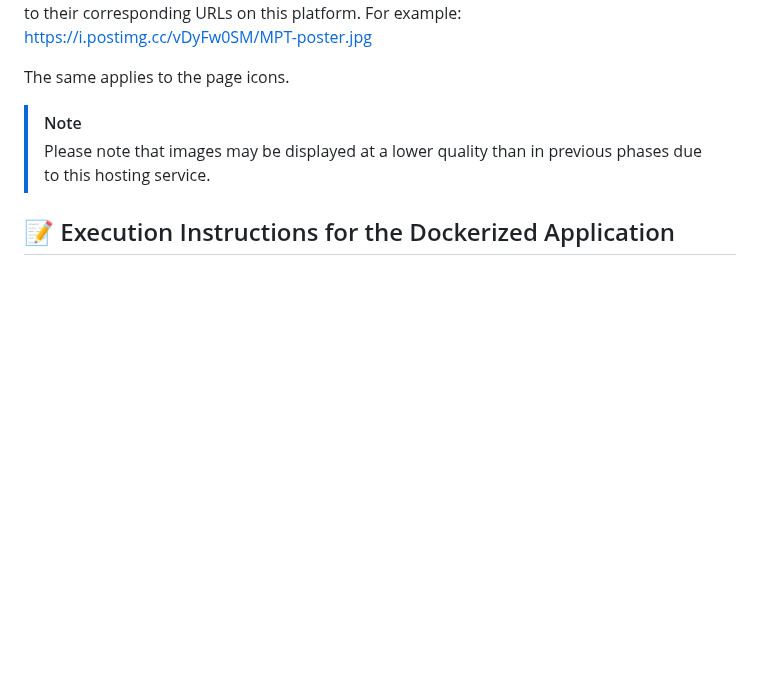
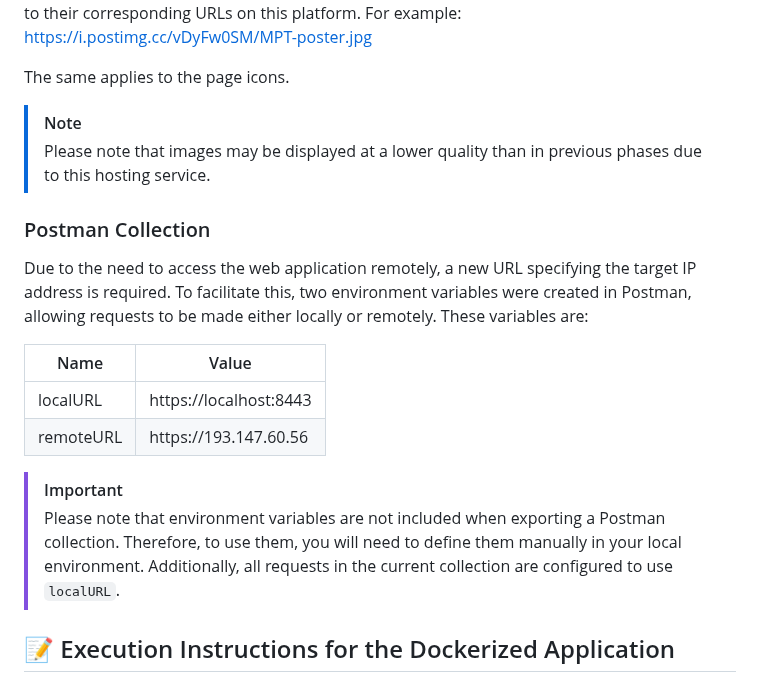
Before and after one commit to SSDD-2025/Grupo-16, a Markdown page: README.md, the part around the change. GitHub-like rendering; blank space fills up the shorter version.

```diff
--- a/README.md
+++ b/README.md
@@ -1556,6 +1556,29 @@ The same applies to the page icons.
 >[!NOTE]
 > Please note that images may be displayed at a lower quality than in previous phases due to this hosting service.
 
+### Postman Collection
+Due to the need to access the web application remotely, a new URL specifying the target IP address is required. To facilitate this, two environment variables were created in Postman, allowing requests to be made either locally or remotely. These variables are:
+<table>
+  <thead>
+    <th>Name</th>
+    <th>Value</th>
+  </thead>
+  <tbody>
+    <tr>
+      <td>localURL</td>
+      <td>https://localhost:8443</td>
+    </tr>
+    <tr>
+      <td>remoteURL</td>
+      <td>https://193.147.60.56</td>
+    </tr>
+  </tbody>
+</table>
+
+>[!IMPORTANT]
+> Please note that environment variables are not included when exporting a Postman collection. Therefore, to use them, you will need to define them manually in your local environment.
+> Additionally, all requests in the current collection are configured to use `localURL`.
+
 ## 📝 Execution Instructions for the Dockerized Application
 The only requirement to execute the Dockerized Application is to have `docker compose` installed and operative in the host where the app is wanted to be executed. Normally,`docker desktop` (Windows and Mac) includes `docker compose` by default. Also, `docker engine` (Linux) may require of an installation to use docker compose.
 
```
